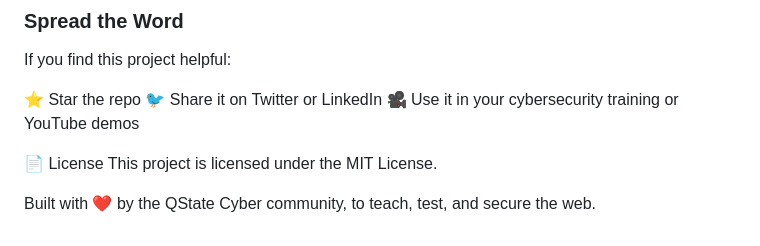
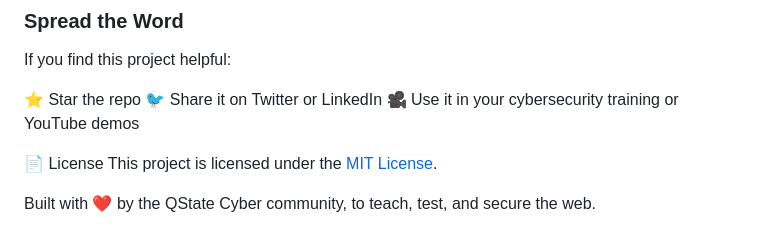
Before and after one commit to FasilD/OWASP-Lab, a Markdown page: README.md, the part around the change. Rendered like a GitHub page.

```diff
--- a/README.md
+++ b/README.md
@@ -81,6 +81,6 @@ If you find this project helpful:
 🎥 Use it in your cybersecurity training or YouTube demos
 
 📄 License
-This project is licensed under the MIT License.
+This project is licensed under the [MIT License](./LICENSE).
 
 Built with ❤️ by the QState Cyber community, to teach, test, and secure the web.
```
